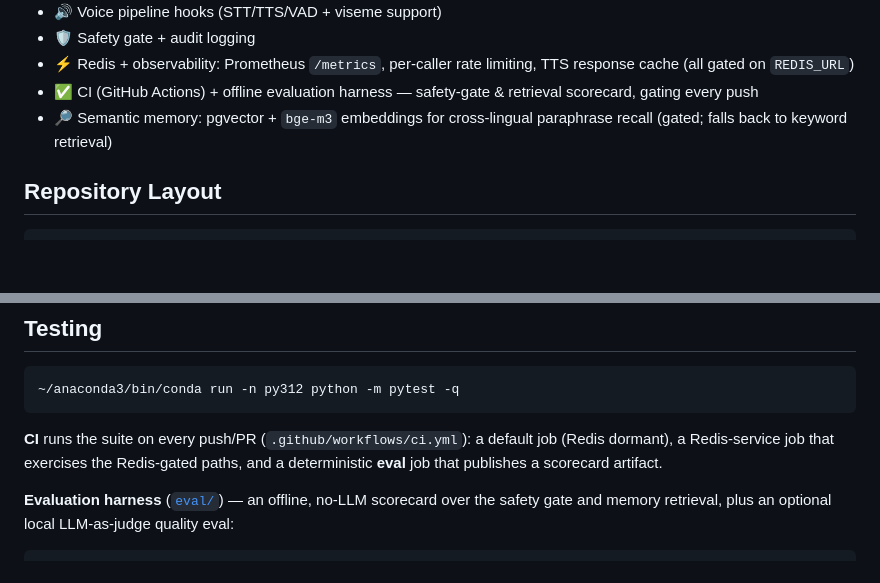
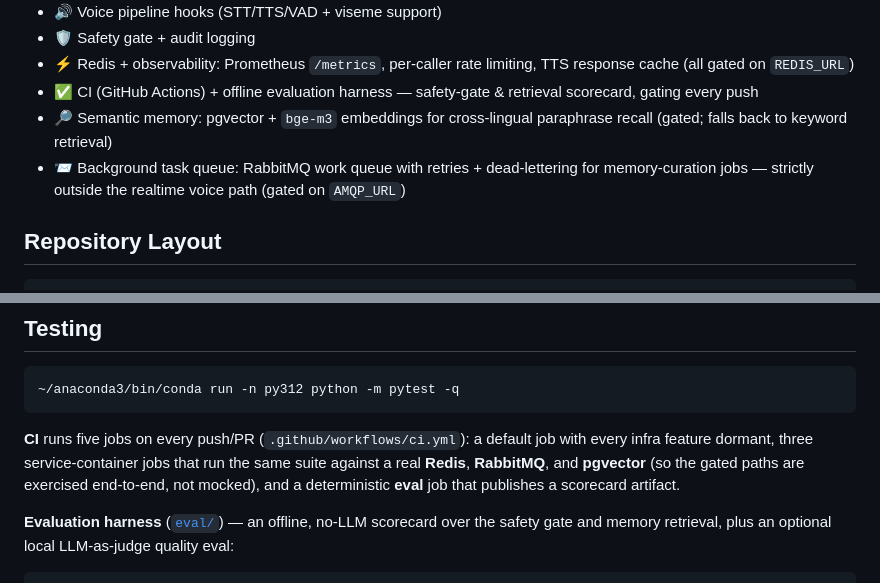
Before and after one commit to jackkeane/virtual-person, a Markdown page: README.md, 2 parts joined by grey strips. GitHub-like rendering; blank space fills up the shorter version.

````diff
--- a/README.md
+++ b/README.md
@@ -14,6 +14,7 @@ A FastAPI-based AI companion app with chat, memory, persona management, and a br
 - ⚡ Redis + observability: Prometheus `/metrics`, per-caller rate limiting, TTS response cache (all gated on `REDIS_URL`)
 - ✅ CI (GitHub Actions) + offline evaluation harness — safety-gate & retrieval scorecard, gating every push
 - 🔎 Semantic memory: pgvector + `bge-m3` embeddings for cross-lingual paraphrase recall (gated; falls back to keyword retrieval)
+- 📨 Background task queue: RabbitMQ work queue with retries + dead-lettering for memory-curation jobs — strictly outside the realtime voice path (gated on `AMQP_URL`)
 
 ## Repository Layout
 
@@ -159,7 +180,7 @@ Common endpoints:
 ~/anaconda3/bin/conda run -n py312 python -m pytest -q
 ```
 
-**CI** runs the suite on every push/PR (`.github/workflows/ci.yml`): a default job (Redis dormant), a Redis-service job that exercises the Redis-gated paths, and a deterministic **eval** job that publishes a scorecard artifact.
+**CI** runs five jobs on every push/PR (`.github/workflows/ci.yml`): a default job with every infra feature dormant, three service-container jobs that run the same suite against a real **Redis**, **RabbitMQ**, and **pgvector** (so the gated paths are exercised end-to-end, not mocked), and a deterministic **eval** job that publishes a scorecard artifact.
 
 **Evaluation harness** ([`eval/`](./eval/README.md)) — an offline, no-LLM scorecard over the safety gate and memory retrieval, plus an optional local LLM-as-judge quality eval:
 
````
Also changed, not shown: other parts of README.md (+27 -1 lines), INTERVIEW_QA.md (added, +221 -0 lines).
